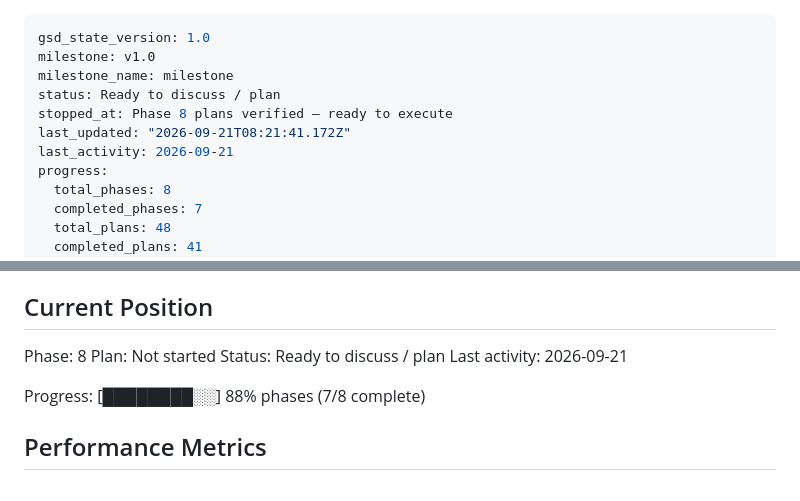
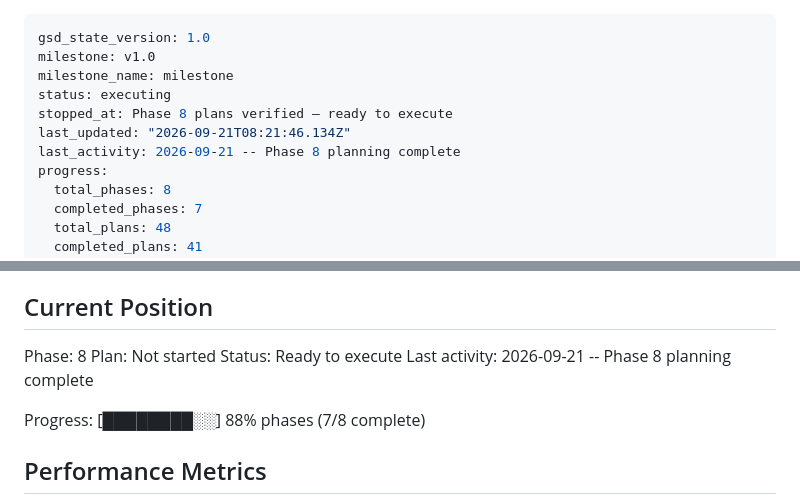
Before and after one commit to dexter292/bricks_breaker, a Markdown page: .planning/STATE.md, 2 parts joined by grey strips. Drawn GitHub-style.

Commit message:
docs(state): phase 8 planned

```diff
--- a/.planning/STATE.md
+++ b/.planning/STATE.md
@@ -2,10 +2,10 @@
 gsd_state_version: 1.0
 milestone: v1.0
 milestone_name: milestone
-status: Ready to discuss / plan
+status: executing
 stopped_at: Phase 8 plans verified — ready to execute
-last_updated: "2026-09-21T08:21:41.172Z"
-last_activity: 2026-09-21
+last_updated: "2026-09-21T08:21:46.134Z"
+last_activity: 2026-09-21 -- Phase 8 planning complete
 progress:
   total_phases: 8
   completed_phases: 7
@@ -27,8 +27,8 @@ See: .planning/PROJECT.md (updated 2026-09-21)
 
 Phase: 8
 Plan: Not started
-Status: Ready to discuss / plan
-Last activity: 2026-09-21
+Status: Ready to execute
+Last activity: 2026-09-21 -- Phase 8 planning complete
 
 Progress: [████████░░] 88% phases (7/8 complete)
 
```
